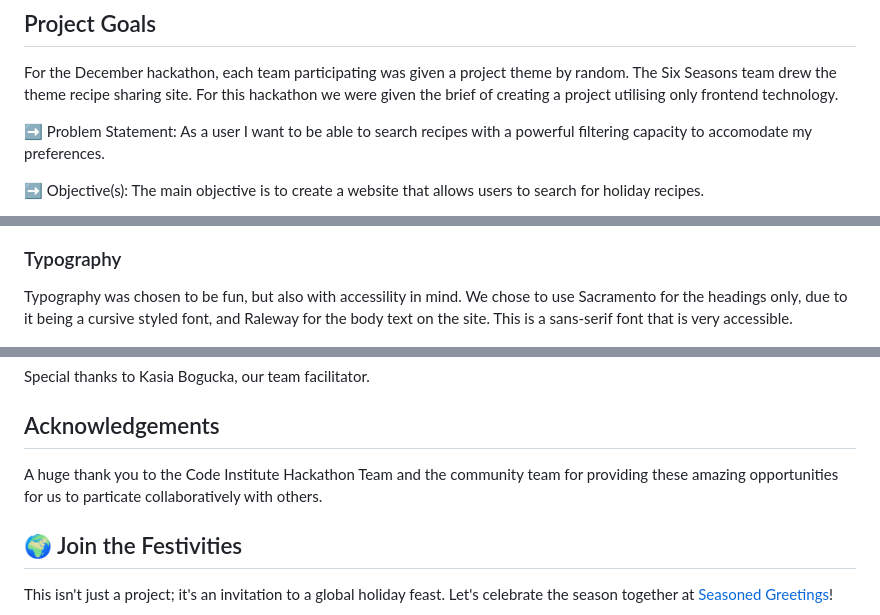
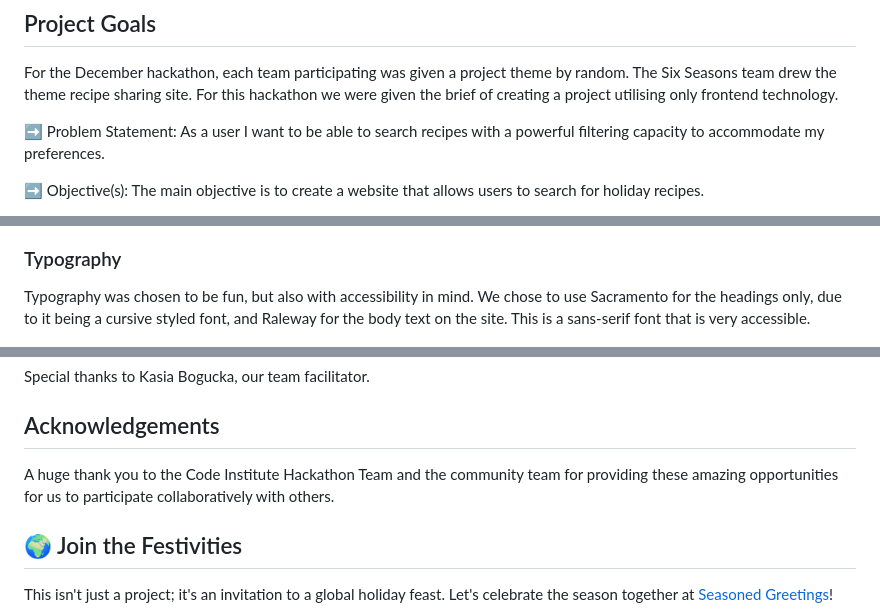
Before and after one commit to Mbutler1991/seasonedgreetings, a Markdown page: README.md, 3 parts joined by grey strips. Drawn GitHub-style.

Commit message:
fix: spelling errors

```diff
--- a/README.md
+++ b/README.md
@@ -22,7 +22,7 @@ This project was created as part of the December 2023 Code Institute Hackathon:
 
 For the December hackathon, each team participating was given a project theme by random. The Six Seasons team drew the theme recipe sharing site. For this hackathon we were given the brief of creating a project utilising only frontend technology.
 
-➡️ Problem Statement: As a user I want to be able to search recipes with a powerful filtering capacity to accomodate my preferences.
+➡️ Problem Statement: As a user I want to be able to search recipes with a powerful filtering capacity to accommodate my preferences.
 
 ➡️ Objective(s): The main objective is to create a website that allows users to search for holiday recipes.
 
@@ -40,7 +40,7 @@ We decided on a vibrant color palette for our site, being mindful to choose colo
 
 ### Typography
 
-Typography was chosen to be fun, but also with accessility in mind. We chose to use Sacramento for the headings only, due to it being a cursive styled font, and Raleway for the body text on the site. This is a sans-serif font that is very accessible.
+Typography was chosen to be fun, but also with accessibility in mind. We chose to use Sacramento for the headings only, due to it being a cursive styled font, and Raleway for the body text on the site. This is a sans-serif font that is very accessible.
 
 ![Sacremento Font](documentation/sacramento-font.png)
 ![Raleway Font](documentation/raleway-font.png)
@@ -157,7 +157,7 @@ Special thanks to Kasia Bogucka, our team facilitator.
 
 ## Acknowledgements
 
-A huge thank you to the Code Institute Hackathon Team and the community team for providing these amazing opportunities for us to particate collaboratively with others.
+A huge thank you to the Code Institute Hackathon Team and the community team for providing these amazing opportunities for us to participate collaboratively with others.
 
 ## 🌍 Join the Festivities
 
```
